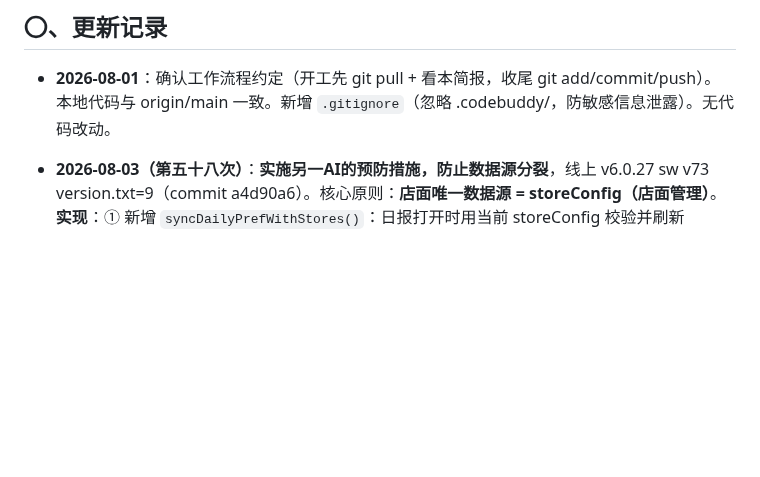
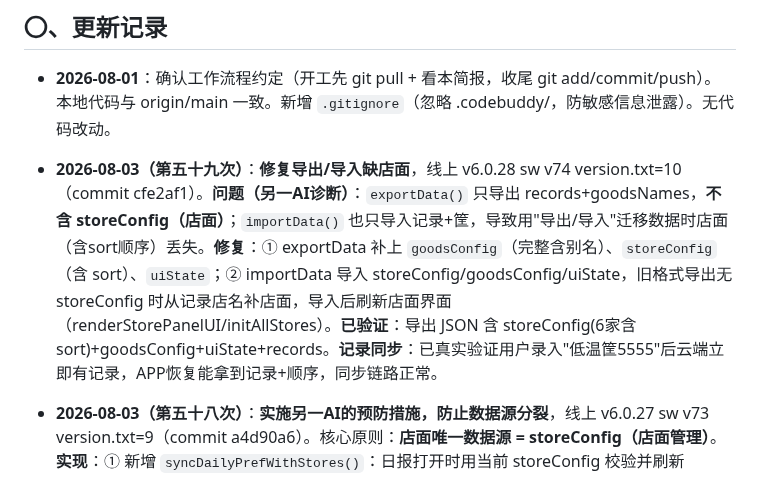
Before and after one commit to xiaokai8237-boop/inventory-app, a Markdown page: 交接简报.md, the part around the change. Rendered like a GitHub page; blank space fills up the shorter version.

Commit message:
更新交接简报(第五十九次：导出导入补店面)

```diff
--- a/交接简报.md
+++ b/交接简报.md
@@ -5,6 +5,7 @@
 ## 〇、更新记录
 
 - **2026-08-01**：确认工作流程约定（开工先 git pull + 看本简报，收尾 git add/commit/push）。本地代码与 origin/main 一致。新增 `.gitignore`（忽略 .codebuddy/，防敏感信息泄露）。无代码改动。
+- **2026-08-03（第五十九次）**：**修复导出/导入缺店面**，线上 v6.0.28 sw v74 version.txt=10（commit cfe2af1）。**问题（另一AI诊断）**：`exportData()` 只导出 records+goodsNames，**不含 storeConfig（店面）**；`importData()` 也只导入记录+筐，导致用"导出/导入"迁移数据时店面（含sort顺序）丢失。**修复**：① exportData 补上 `goodsConfig`（完整含别名）、`storeConfig`（含 sort）、`uiState`；② importData 导入 storeConfig/goodsConfig/uiState，旧格式导出无 storeConfig 时从记录店名补店面，导入后刷新店面界面（renderStorePanelUI/initAllStores）。**已验证**：导出 JSON 含 storeConfig(6家含sort)+goodsConfig+uiState+records。**记录同步**：已真实验证用户录入"低温筐5555"后云端立即有记录，APP恢复能拿到记录+顺序，同步链路正常。
 - **2026-08-03（第五十八次）**：**实施另一AI的预防措施，防止数据源分裂**，线上 v6.0.27 sw v73 version.txt=9（commit a4d90a6）。核心原则：**店面唯一数据源 = storeConfig（店面管理）**。**实现**：① 新增 `syncDailyPrefWithStores()`：日报打开时用当前 storeConfig 校验并刷新 `kuanwei_daily_pref.stores`（只保留存在的店、新店自动加入），使日报偏好始终是 storeConfig 镜像；② `backupToCloud` 备份前健康检查：storeConfig 为空但日报偏好有店 → 自动导入，避免空店面覆盖云端；③ restoreLoggedIn/doVerifyAccount/autoSyncFromCloud 恢复/同步后校验：storeConfig 空则从日报偏好自动导入；④ 店面管理面板加提示"店面请在此维护，日报/记录/汇总自动同步"。**已验证**：日报偏好残留已删店名→打开日报自动清除并加入新店；storeConfig空+备份→自动导入日报店。**补充**：第57次已实现 openStorePanel 打开店面管理时若 storeConfig 空则自动从日报偏好导入（importStoresFromDailyPref）。
 - **2026-08-03（第五十七次）**：**按另一AI建议根治"店面从未添加导致上传丢失"**，线上 v6.0.26 sw v72 version.txt=8（commit b107d24）。**确认根因（另一AI验证云端一致）**：用户网页端 storeConfig 本来就是空的，6 家台州店只存在于 `kuanwei_daily_pref`（日报偏好），用户从未在店面管理添加过店面。**实现**：新增 `importStoresFromDailyPref()`——店面管理为空时自动从 `kuanwei_daily_pref.stores` 导入店面到 storeConfig；在 `openStorePanel()` 打开店面管理时若 storeConfig 为空则自动导入并 toast。**已验证**：模拟 storeConfig空+daily_pref有6家→打开店面管理→自动导入6家店(storeCount=6)，且 saveStoreConfig 触发自动备份上传云端(云端 storeConfig 有6家)。**用户操作**：更新到 v6.0.26 后，打开网页端店面管理→自动出现6家店→点备份→APP恢复即有店面。
 - **2026-08-03（第五十六次）**：**根治"店面数据反复丢失"**，线上 v6.0.25 sw v71 version.txt=7（commit 87ccfbf）。**问题**：用户网页端本地 storeConfig 为空（用户看到的6家店来自 daily_pref 日报偏好，非店面配置），每次上传都用空 storeConfig 覆盖云端6家店，导致云端反复被清空、APP恢复不到。**修复**：`backupToCloud` 上传时若本地 storeConfig 为空数组且云端已有店面，则**保留云端店面**并**补回本地**（saveStoreConfig），避免空值覆盖云端。**已验证**：本地店面空+点上传→本地自动得到6家店，云端保持6家不被清空。云端 `data_15558088023` 已写入6家店 storeConfig+daily_pref（用 curl 可靠写入；playwright fetch 写入不稳定，返回ok但云端不更新，原因未明）。**用户操作**：更新到最新版后，在网页端点"恢复云端数据"（或直接点上传，会自动把云端6家店补回本地），再 APP 点"恢复云端数据"。若用户网页端账号作用域确实一直为空，可能用户从未在店面管理真正添加过店面（6家店仅在日报偏好）。**注意**：用户网页端登录账号疑似15558088023（上传写入了 data_15558088023）。
```
